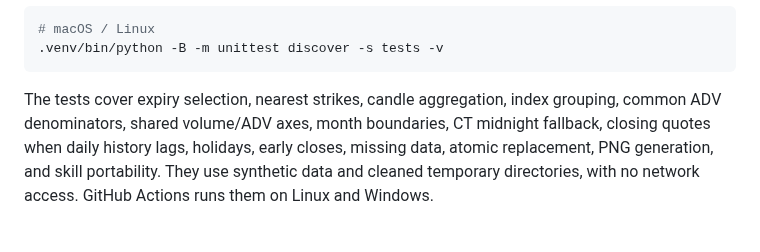
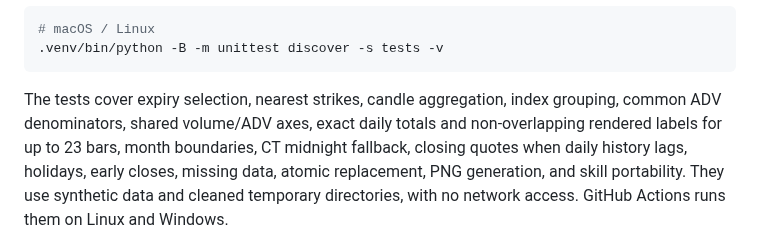
Before and after one commit to ycy-ycy/SPX-Auto-Reports, a Markdown page: README.md, the part around one of its changes. GitHub-like rendering.

````diff
--- a/README.md
+++ b/README.md
@@ -227,7 +234,8 @@ Run the offline tests with the same virtual environment:
 ```
 
 The tests cover expiry selection, nearest strikes, candle aggregation, index
-grouping, common ADV denominators, shared volume/ADV axes, month boundaries,
+grouping, common ADV denominators, shared volume/ADV axes, exact daily totals
+and non-overlapping rendered labels for up to 23 bars, month boundaries,
 CT midnight fallback, closing quotes when daily history lags, holidays, early
 closes, missing data, atomic replacement,
 PNG generation, and skill
````
Also changed, not shown: other parts of README.md (+11 -4 lines), docs/images/cboe-index-mtd-2026-09-30.png (added), docs/images/cboe-index-mtd-2026-10-08.png, 4 other files.
